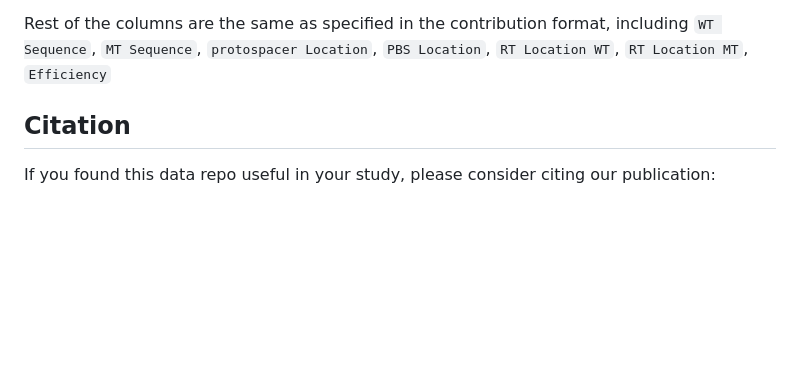
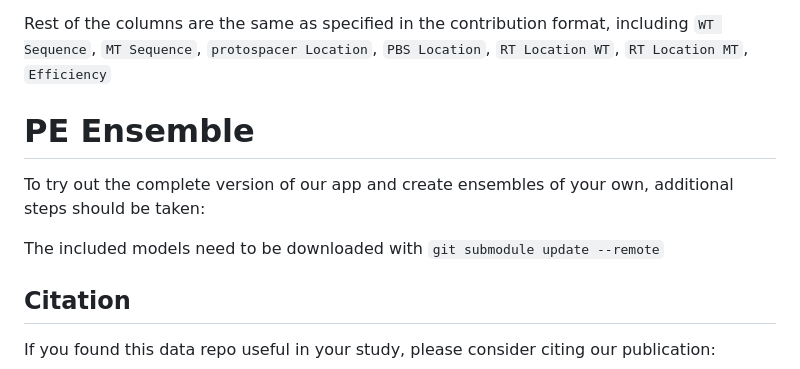
Before and after one commit to PeihengLu/pe-hub, a Markdown page: README.md, the part around the change. Rendered like a GitHub page; blank space fills up the shorter version.

Commit message:
[txt] add PE Ensemble section to README
Added instructions for downloading models and creating ensembles.

```diff
--- a/README.md
+++ b/README.md
@@ -78,6 +78,12 @@ The target as well as the corresponding pegRNA sequence
 
 Rest of the columns are the same as specified in the contribution format, including `WT Sequence`, `MT Sequence`, `protospacer Location`, `PBS Location`, `RT Location WT`, `RT Location MT`, `Efficiency`
 
+# PE Ensemble
+
+To try out the complete version of our app and create ensembles of your own, additional steps should be taken:
+
+The included models need to be downloaded with `git submodule update --remote`
+
 ## Citation
 
 If you found this data repo useful in your study, please consider citing our publication:
```
